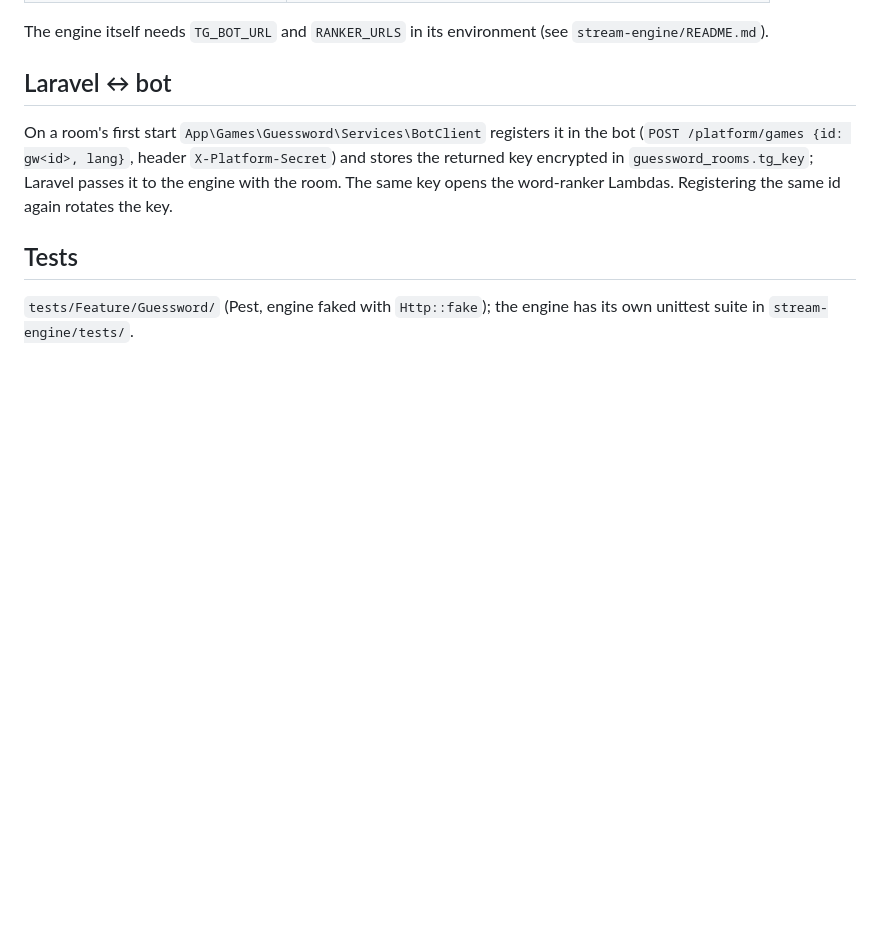
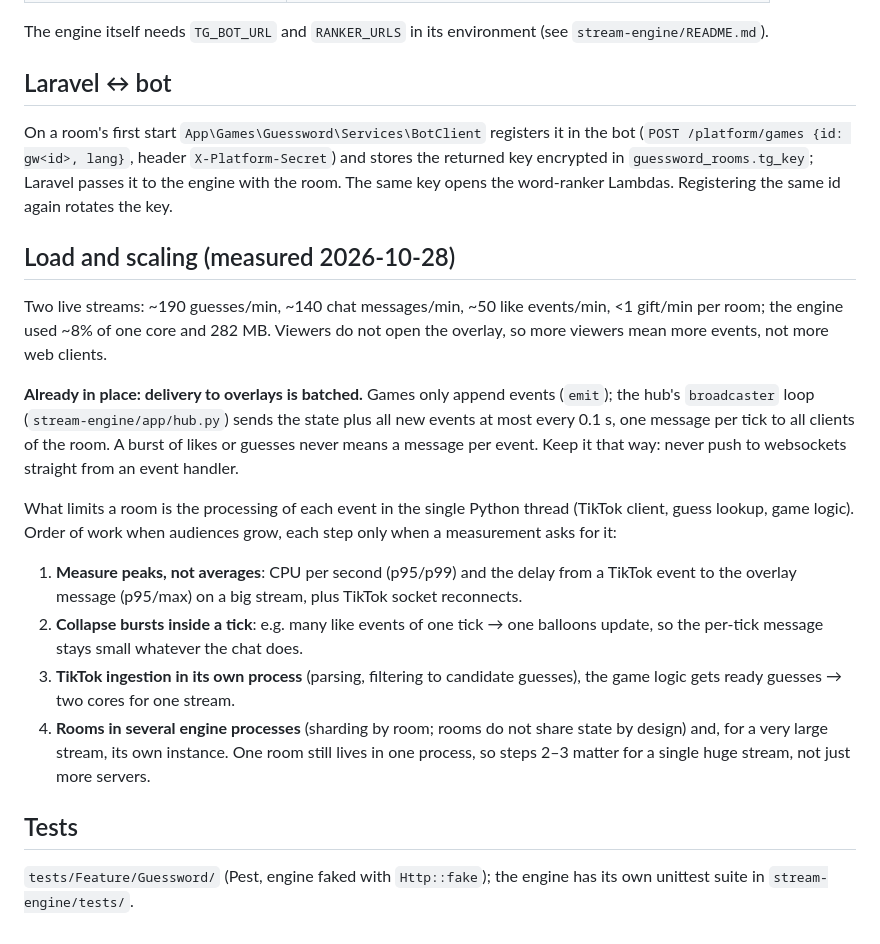
Before and after one commit to alex-mtl/mao-dao, a Markdown page: docs/games/guessword.md, the part around the change. GitHub-like rendering; blank space fills up the shorter version.

Commit message:
docs(guessword): load figures, batched overlay delivery, scaling priorities
Co-Authored-By: Claude Opus 5.5 <noreply@anthropic.com>

```diff
--- a/docs/games/guessword.md
+++ b/docs/games/guessword.md
@@ -75,6 +75,30 @@ On a room's first start `App\Games\Guessword\Services\BotClient` registers it in
 encrypted in `guessword_rooms.tg_key`; Laravel passes it to the engine with the room. The same key opens
 the word-ranker Lambdas. Registering the same id again rotates the key.
 
+## Load and scaling (measured 2026-10-28)
+
+Two live streams: ~190 guesses/min, ~140 chat messages/min, ~50 like events/min, <1 gift/min per room;
+the engine used ~8% of one core and 282 MB. Viewers do not open the overlay, so more viewers mean more
+events, not more web clients.
+
+**Already in place: delivery to overlays is batched.** Games only append events (`emit`); the hub's
+`broadcaster` loop (`stream-engine/app/hub.py`) sends the state plus all new events at most every 0.1 s,
+one message per tick to all clients of the room. A burst of likes or guesses never means a message per
+event. Keep it that way: never push to websockets straight from an event handler.
+
+What limits a room is the processing of each event in the single Python thread (TikTok client, guess
+lookup, game logic). Order of work when audiences grow, each step only when a measurement asks for it:
+
+1. **Measure peaks, not averages**: CPU per second (p95/p99) and the delay from a TikTok event to the
+   overlay message (p95/max) on a big stream, plus TikTok socket reconnects.
+2. **Collapse bursts inside a tick**: e.g. many like events of one tick → one balloons update, so the
+   per-tick message stays small whatever the chat does.
+3. **TikTok ingestion in its own process** (parsing, filtering to candidate guesses), the game logic gets
+   ready guesses → two cores for one stream.
+4. **Rooms in several engine processes** (sharding by room; rooms do not share state by design) and,
+   for a very large stream, its own instance. One room still lives in one process, so steps 2–3 matter
+   for a single huge stream, not just more servers.
+
 ## Tests
 
 `tests/Feature/Guessword/` (Pest, engine faked with `Http::fake`); the engine has its own unittest
```
